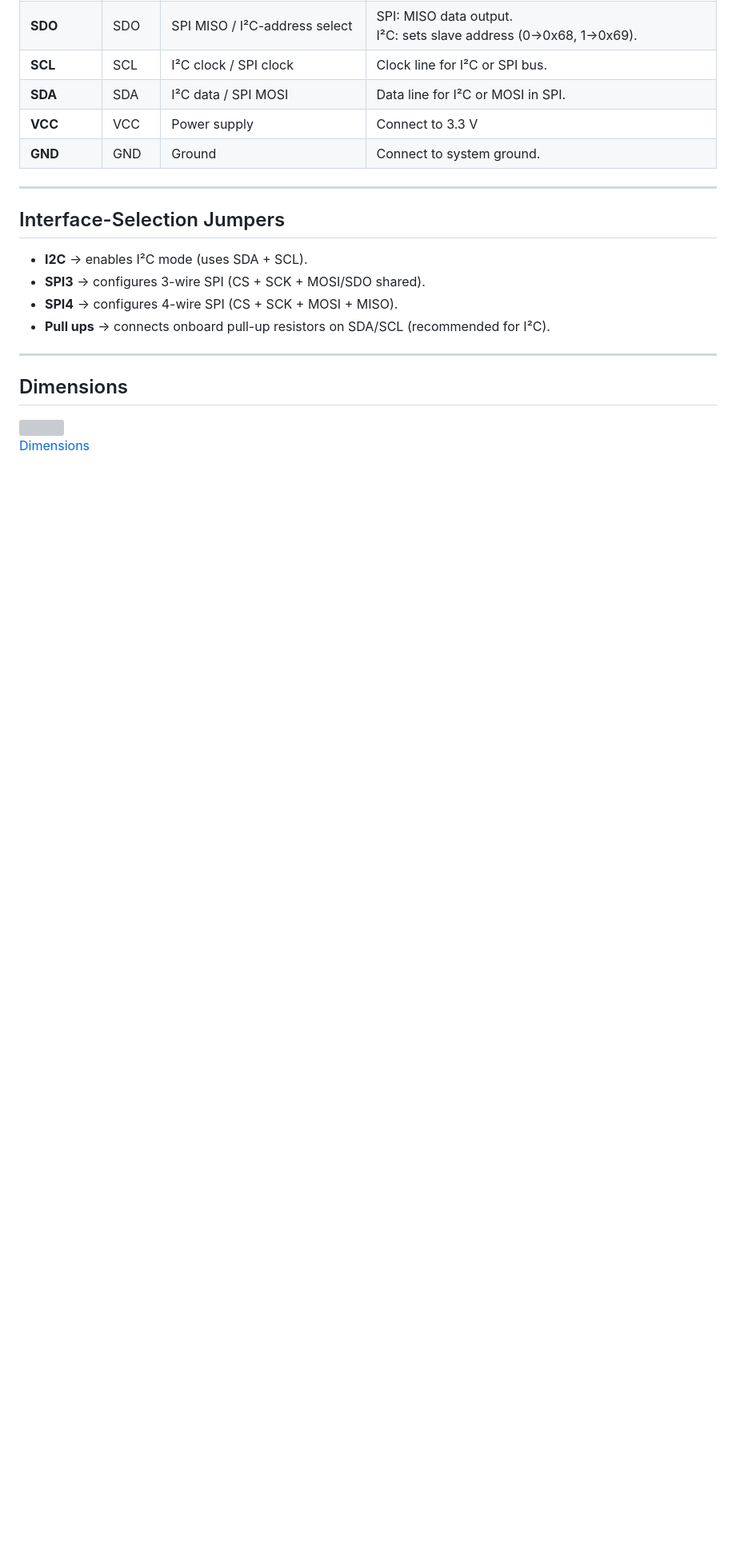
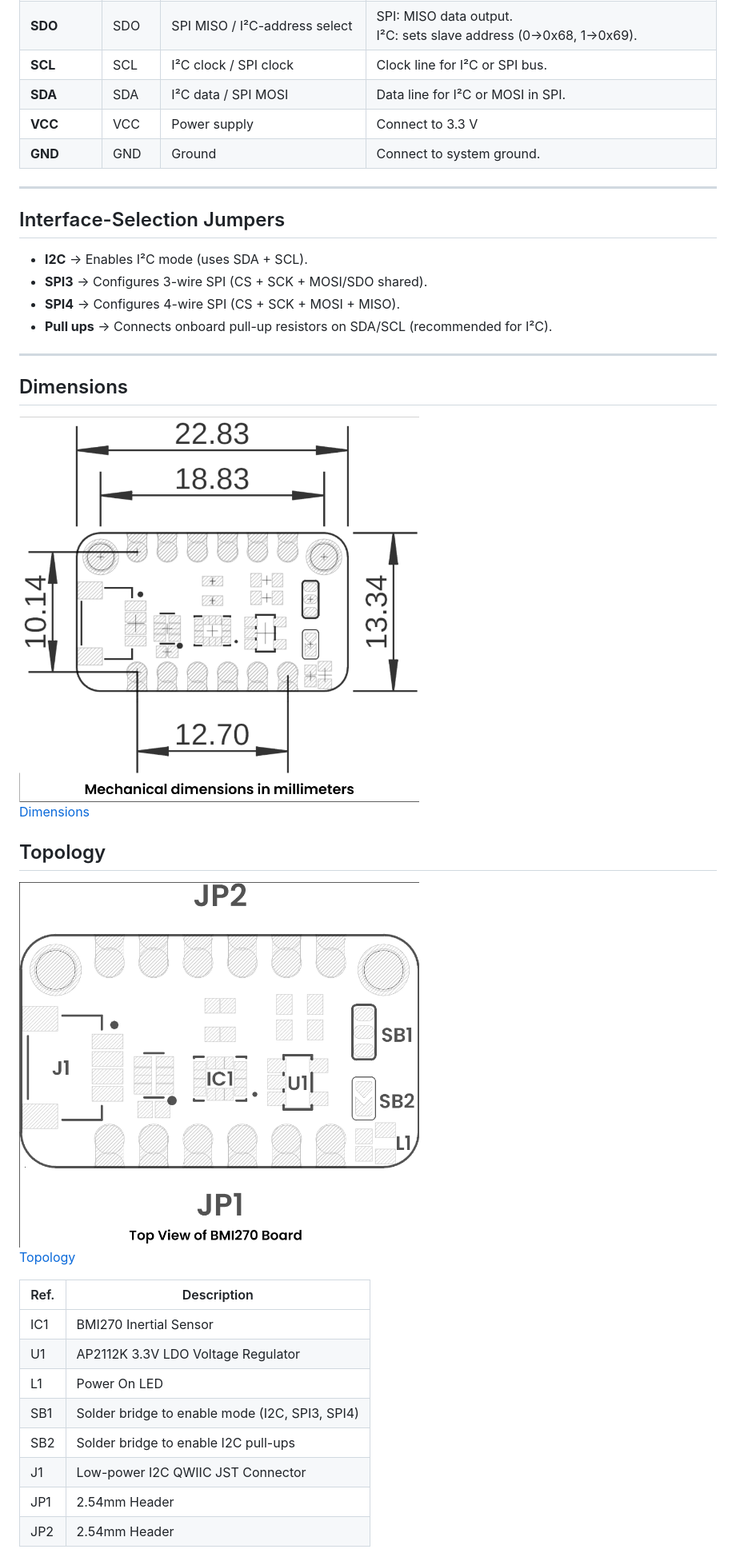
Before and after one commit to UNIT-Electronics-MX/unit_devlab_i2c_bmi270_6_axis_imu_sensor, a Markdown page: hardware/README.md, the part around the change printed below. Shown: that part at 80% size. Drawn GitHub-style; pictures changed too: hardware/resources/unit_dimension_v_1_0_ue0068_bmi270.png; blank space fills up the shorter version; grey boxes are pictures that could not be loaded.

Commit message:
feat: update README with topology

```diff
--- a/hardware/README.md
+++ b/hardware/README.md
@@ -28,13 +28,28 @@
 
 ## Interface-Selection Jumpers
 
-- **I2C** → enables I²C mode (uses SDA + SCL).
-- **SPI3** → configures 3-wire SPI (CS + SCK + MOSI/SDO shared).
-- **SPI4** → configures 4-wire SPI (CS + SCK + MOSI + MISO).
-- **Pull ups** → connects onboard pull-up resistors on SDA/SCL (recommended for I²C).
+- **I2C** → Enables I²C mode (uses SDA + SCL).
+- **SPI3** → Configures 3-wire SPI (CS + SCK + MOSI/SDO shared).
+- **SPI4** → Configures 4-wire SPI (CS + SCK + MOSI + MISO).
+- **Pull ups** → Connects onboard pull-up resistors on SDA/SCL (recommended for I²C).
 
 ---
 
 ## Dimensions
 
-<a href="#"><img src="hardware/resources/bmp_top.jpg" width="450px"><br/> Dimensions</a>
+<a href="#"><img src="./resources/unit_dimension_v_1_0_ue0068_bmi270.png" width="500px"><br/> Dimensions</a>
+
+## Topology
+
+<a href="#"><img src="./resources/unit_topology_v_1_0_ue0068_bmi270.png" width="500px"><br/>Topology</a>
+
+| Ref.  | Description                                                                 |
+|-------|-----------------------------------------------------------------------------|
+| IC1   | BMI270 Inertial Sensor                                                      |
+| U1    | AP2112K 3.3V LDO Voltage Regulator                                          |
+| L1    | Power On LED                                                                |
+| SB1   | Solder bridge to enable mode (I2C, SPI3, SPI4)                              |
+| SB2   | Solder bridge to enable I2C pull-ups                                        |
+| J1    | Low-power I2C QWIIC JST Connector                                           |
+| JP1   | 2.54mm Header                                                               |
+| JP2   | 2.54mm Header                                                               |
```
Also changed, not shown: other parts of hardware/README.md (+1 -1 lines).
